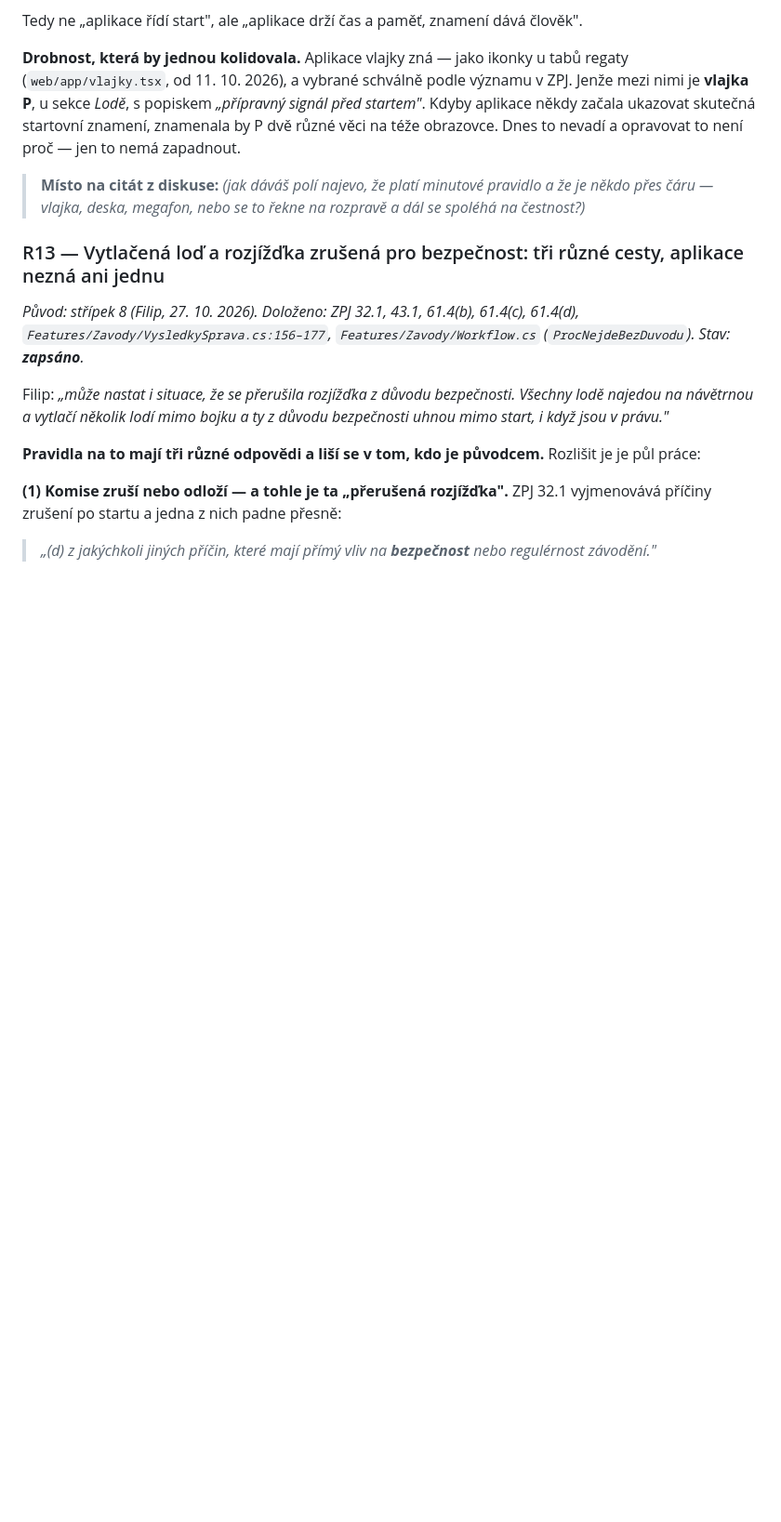
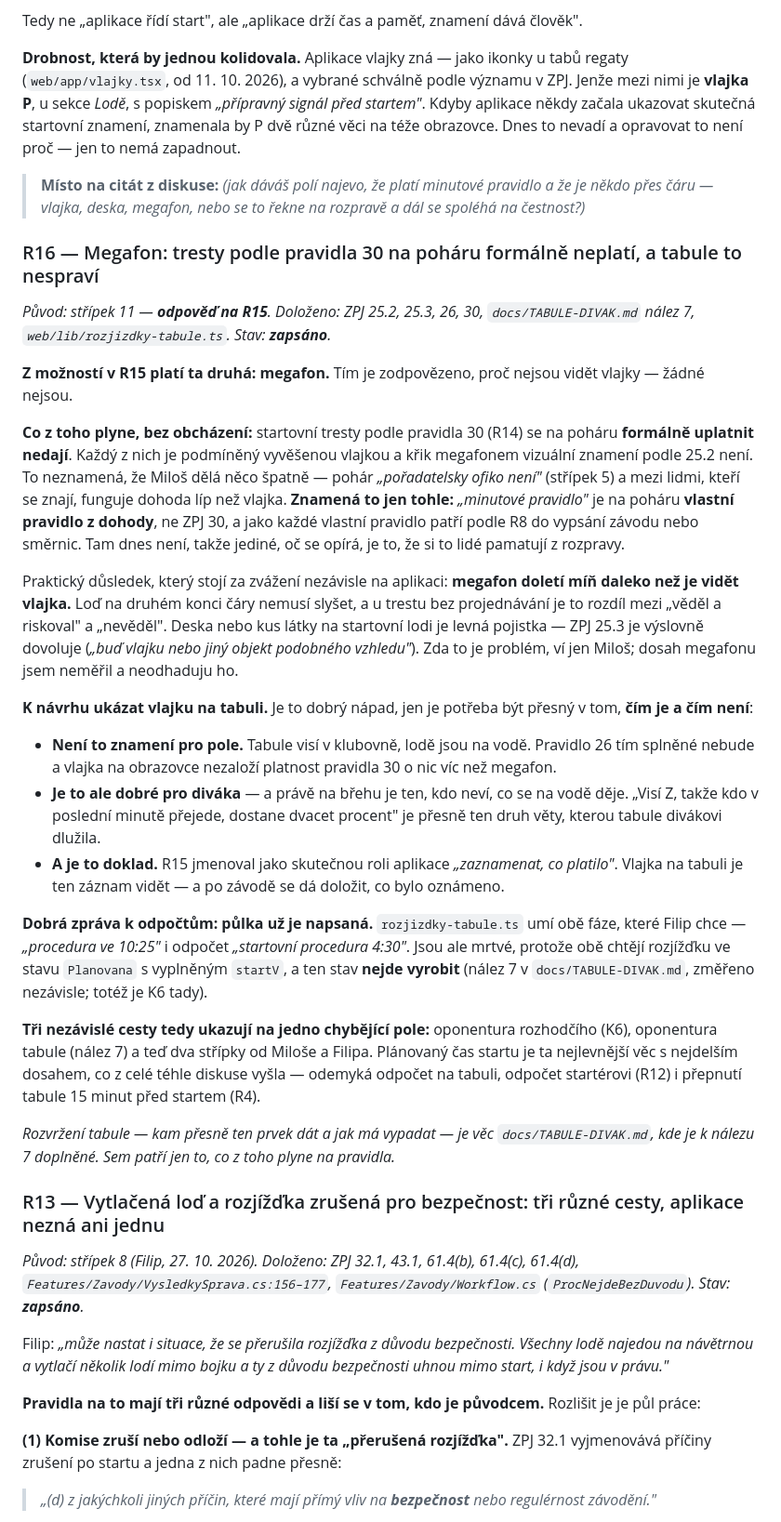
Before and after one commit to file-pb/orlickypohar, a Markdown page: docs/OPONENTURA-ROZHODCI.md, the part around one of its changes. Shown at 93% size. GitHub-like rendering; blank space fills up the shorter version.

```diff
--- a/docs/OPONENTURA-ROZHODCI.md
+++ b/docs/OPONENTURA-ROZHODCI.md
@@ -1148,6 +1157,61 @@ nevadí a opravovat to není proč — jen to nemá zapadnout.
 > **Místo na citát z diskuse:** _(jak dáváš polí najevo, že platí minutové
 > pravidlo a že je někdo přes čáru — vlajka, deska, megafon, nebo se to řekne
 > na rozpravě a dál se spoléhá na čestnost?)_
+
+### R16 — Megafon: tresty podle pravidla 30 na poháru formálně neplatí, a tabule to nespraví
+
+*Původ: střípek 11 — **odpověď na R15**. Doloženo: ZPJ 25.2, 25.3, 26, 30,
+`docs/TABULE-DIVAK.md` nález 7, `web/lib/rozjizdky-tabule.ts`. Stav:
+**zapsáno**.*
+
+**Z možností v R15 platí ta druhá: megafon.** Tím je zodpovězeno, proč nejsou
+vidět vlajky — žádné nejsou.
+
+**Co z toho plyne, bez obcházení:** startovní tresty podle pravidla 30 (R14) se
+na poháru **formálně uplatnit nedají**. Každý z nich je podmíněný vyvěšenou
+vlajkou a křik megafonem vizuální znamení podle 25.2 není. To neznamená, že
+Miloš dělá něco špatně — pohár *„pořadatelsky ofiko není"* (střípek 5) a mezi
+lidmi, kteří se znají, funguje dohoda líp než vlajka. **Znamená to jen tohle:**
+*„minutové pravidlo"* je na poháru **vlastní pravidlo z dohody**, ne ZPJ 30,
+a jako každé vlastní pravidlo patří podle R8 do vypsání závodu nebo směrnic.
+Tam dnes není, takže jediné, oč se opírá, je to, že si to lidé pamatují
+z rozpravy.
+
+Praktický důsledek, který stojí za zvážení nezávisle na aplikaci: **megafon
+doletí míň daleko než je vidět vlajka.** Loď na druhém konci čáry nemusí slyšet,
+a u trestu bez projednávání je to rozdíl mezi „věděl a riskoval" a „nevěděl".
+Deska nebo kus látky na startovní lodi je levná pojistka — ZPJ 25.3 je výslovně
+dovoluje (*„buď vlajku nebo jiný objekt podobného vzhledu"*). Zda to je problém,
+ví jen Miloš; dosah megafonu jsem neměřil a neodhaduju ho.
+
+**K návrhu ukázat vlajku na tabuli.** Je to dobrý nápad, jen je potřeba být
+přesný v tom, **čím je a čím není**:
+
+- **Není to znamení pro pole.** Tabule visí v klubovně, lodě jsou na vodě.
+  Pravidlo 26 tím splněné nebude a vlajka na obrazovce nezaloží platnost
+  pravidla 30 o nic víc než megafon.
+- **Je to ale dobré pro diváka** — a právě na břehu je ten, kdo neví, co se na
+  vodě děje. „Visí Z, takže kdo v poslední minutě přejede, dostane dvacet
+  procent" je přesně ten druh věty, kterou tabule divákovi dlužila.
+- **A je to doklad.** R15 jmenoval jako skutečnou roli aplikace *„zaznamenat,
+  co platilo"*. Vlajka na tabuli je ten záznam vidět — a po závodě se dá
+  doložit, co bylo oznámeno.
+
+**Dobrá zpráva k odpočtům: půlka už je napsaná.** `rozjizdky-tabule.ts` umí obě
+fáze, které Filip chce — *„procedura ve 10:25"* i odpočet *„startovní procedura
+4:30"*. Jsou ale mrtvé, protože obě chtějí rozjížďku ve stavu `Planovana`
+s vyplněným `startV`, a ten stav **nejde vyrobit** (nález 7
+v `docs/TABULE-DIVAK.md`, změřeno nezávisle; totéž je K6 tady).
+
+**Tři nezávislé cesty tedy ukazují na jedno chybějící pole:** oponentura
+rozhodčího (K6), oponentura tabule (nález 7) a teď dva střípky od Miloše
+a Filipa. Plánovaný čas startu je ta nejlevnější věc s nejdelším dosahem, co
+z celé téhle diskuse vyšla — odemyká odpočet na tabuli, odpočet startérovi
+(R12) i přepnutí tabule 15 minut před startem (R4).
+
+*Rozvržení tabule — kam přesně ten prvek dát a jak má vypadat — je věc
+`docs/TABULE-DIVAK.md`, kde je k nálezu 7 doplněné. Sem patří jen to, co z toho
+plyne na pravidla.*
 
 ### R13 — Vytlačená loď a rozjížďka zrušená pro bezpečnost: tři různé cesty, aplikace nezná ani jednu
 
```
Also changed, not shown: other parts of docs/OPONENTURA-ROZHODCI.md (+9 -0 lines), docs/TABULE-DIVAK.md (+34 -0 lines).
